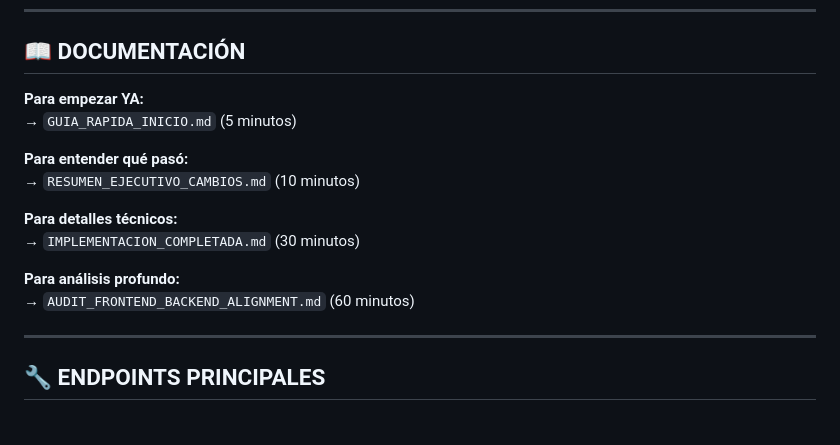
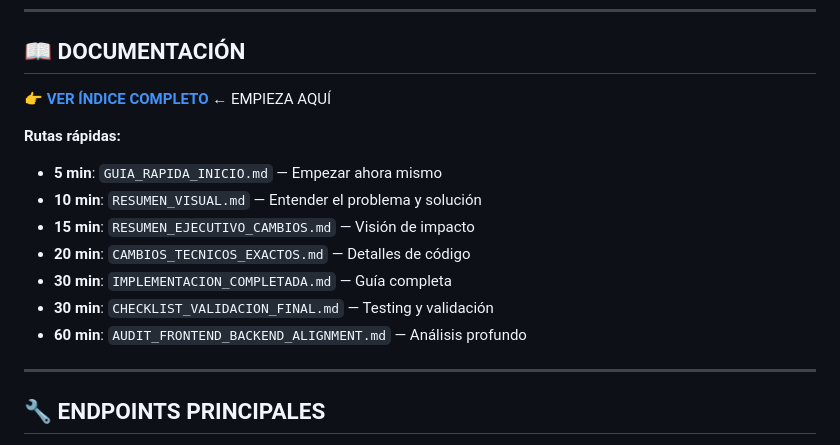
Before and after one commit to Maxbarrioslopez/Codigo_pi, a Markdown page: README.md, the part around the change. Rendered like a GitHub page.

Commit message:
Docs: Link README to documentation index

```diff
--- a/README.md
+++ b/README.md
@@ -62,17 +62,16 @@ http://localhost:3000/
 
 ## 📖 DOCUMENTACIÓN
 
-**Para empezar YA:**
-→ `GUIA_RAPIDA_INICIO.md` (5 minutos)
+👉 **[VER ÍNDICE COMPLETO](./DOCUMENTACION_INDEX.md)** ← EMPIEZA AQUÍ
 
-**Para entender qué pasó:**
-→ `RESUMEN_EJECUTIVO_CAMBIOS.md` (10 minutos)
-
-**Para detalles técnicos:**
-→ `IMPLEMENTACION_COMPLETADA.md` (30 minutos)
-
-**Para análisis profundo:**
-→ `AUDIT_FRONTEND_BACKEND_ALIGNMENT.md` (60 minutos)
+**Rutas rápidas:**
+- **5 min**: `GUIA_RAPIDA_INICIO.md` — Empezar ahora mismo
+- **10 min**: `RESUMEN_VISUAL.md` — Entender el problema y solución
+- **15 min**: `RESUMEN_EJECUTIVO_CAMBIOS.md` — Visión de impacto
+- **20 min**: `CAMBIOS_TECNICOS_EXACTOS.md` — Detalles de código
+- **30 min**: `IMPLEMENTACION_COMPLETADA.md` — Guía completa
+- **30 min**: `CHECKLIST_VALIDACION_FINAL.md` — Testing y validación
+- **60 min**: `AUDIT_FRONTEND_BACKEND_ALIGNMENT.md` — Análisis profundo
 
 ---
 
```
